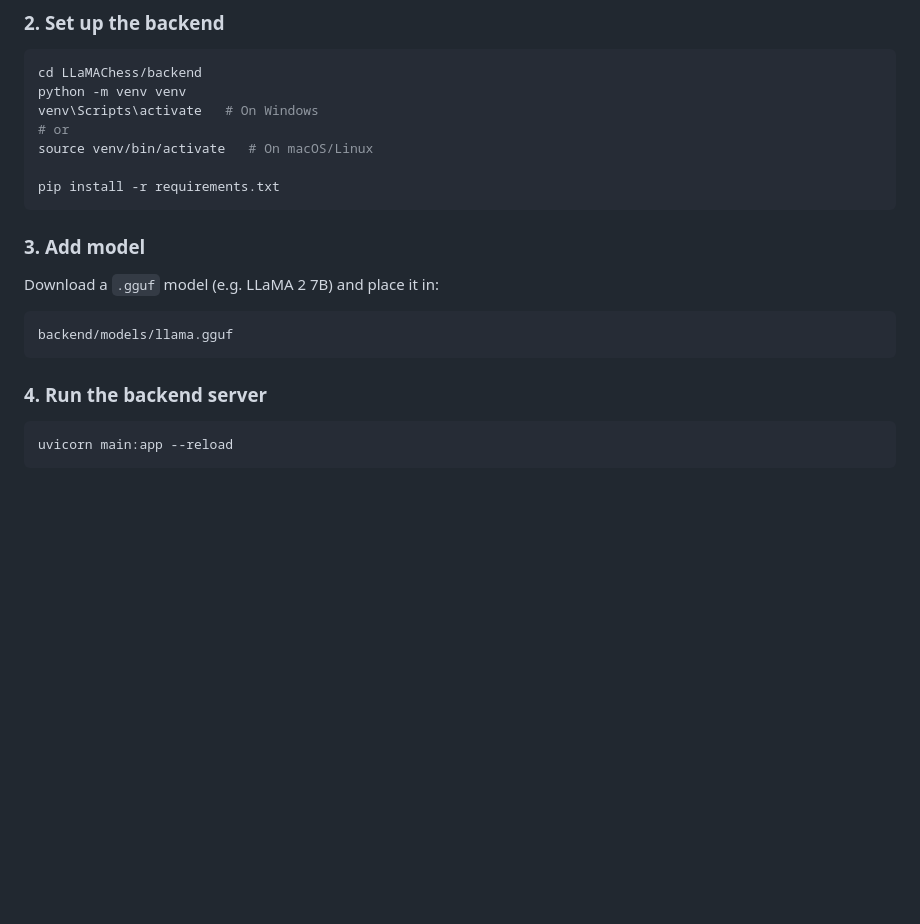
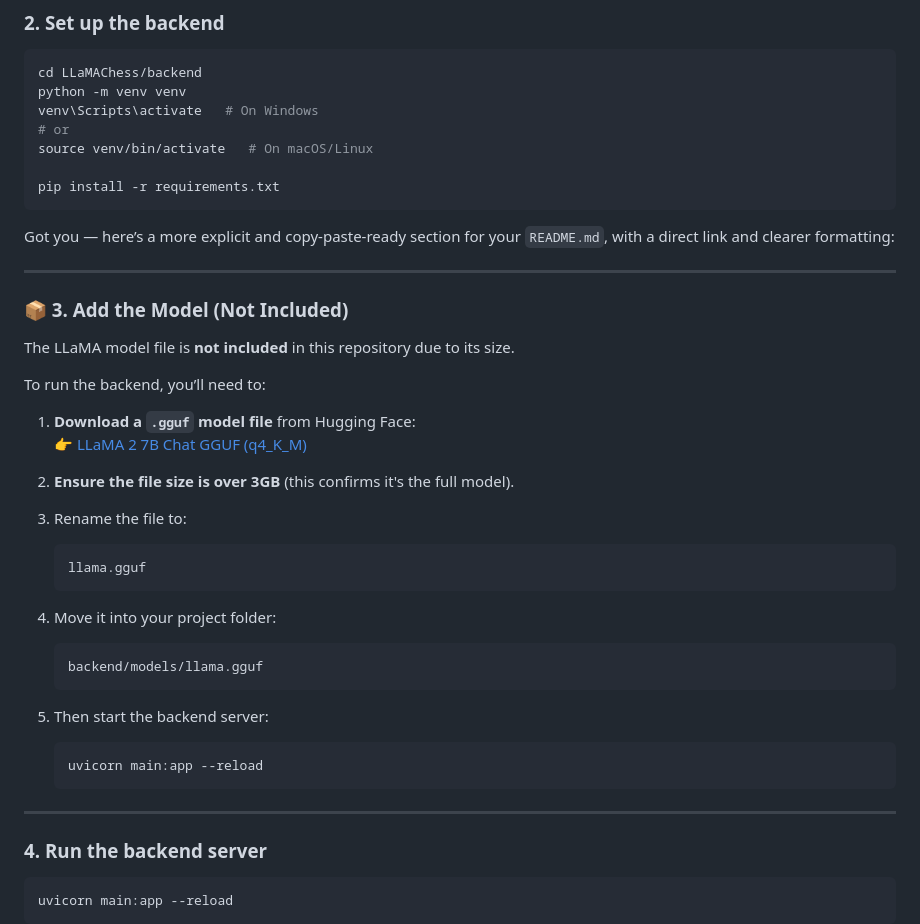
Before and after one commit to clouds1729/LLaMAChess, a Markdown page: README.md, the part around the change. Drawn GitHub-style; blank space fills up the shorter version.

````diff
--- a/README.md
+++ b/README.md
@@ -76,13 +76,41 @@ source venv/bin/activate   # On macOS/Linux
 pip install -r requirements.txt
 ```
 
-### 3. Add model
+Got you — here’s a more explicit and copy-paste-ready section for your `README.md`, with a direct link and clearer formatting:
 
-Download a `.gguf` model (e.g. LLaMA 2 7B) and place it in:
+---
 
-```
-backend/models/llama.gguf
-```
+### 📦 3. Add the Model (Not Included)
+
+The LLaMA model file is **not included** in this repository due to its size.
+
+To run the backend, you’ll need to:
+
+1. **Download a `.gguf` model file** from Hugging Face:
+   👉 [LLaMA 2 7B Chat GGUF (q4_K_M)](https://huggingface.co/TheBloke/Llama-2-7B-Chat-GGUF/resolve/main/llama-2-7b-chat.Q4_K_M.gguf)
+
+2. **Ensure the file size is over 3GB** (this confirms it's the full model).
+
+3. Rename the file to:
+
+   ```
+   llama.gguf
+   ```
+
+4. Move it into your project folder:
+
+   ```
+   backend/models/llama.gguf
+   ```
+
+5. Then start the backend server:
+
+   ```bash
+   uvicorn main:app --reload
+   ```
+
+---
+
 
 ### 4. Run the backend server
 
````
